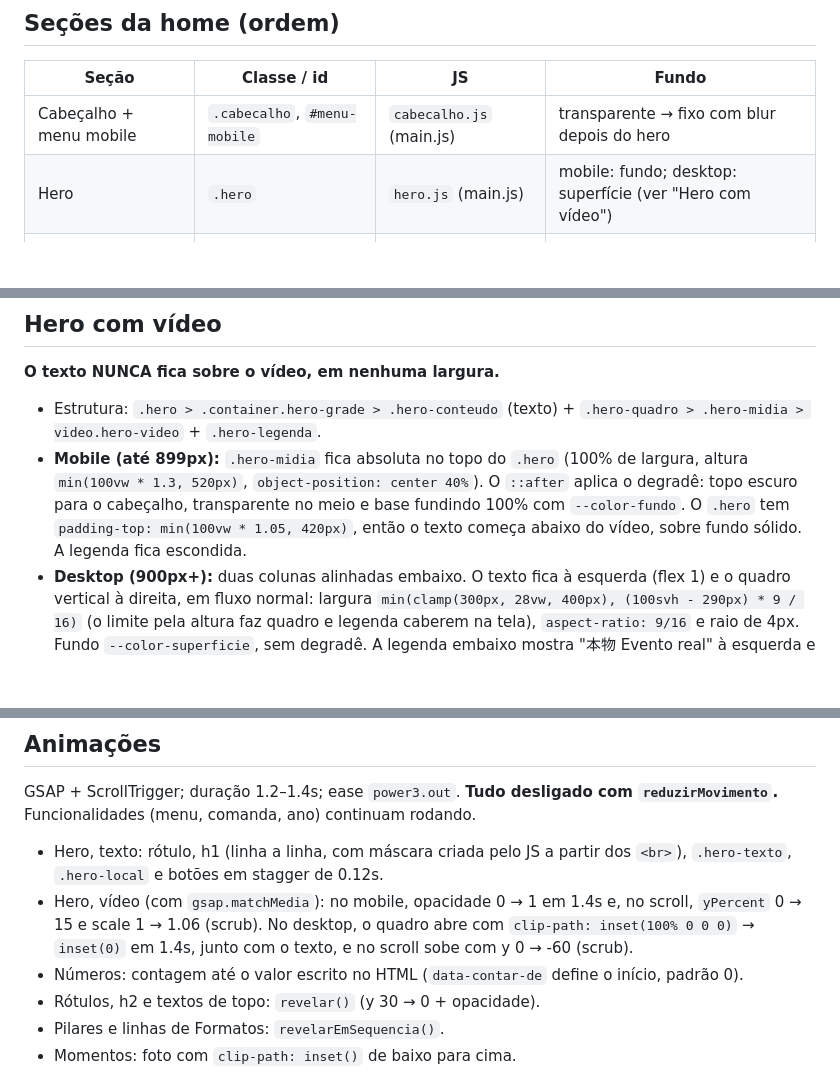
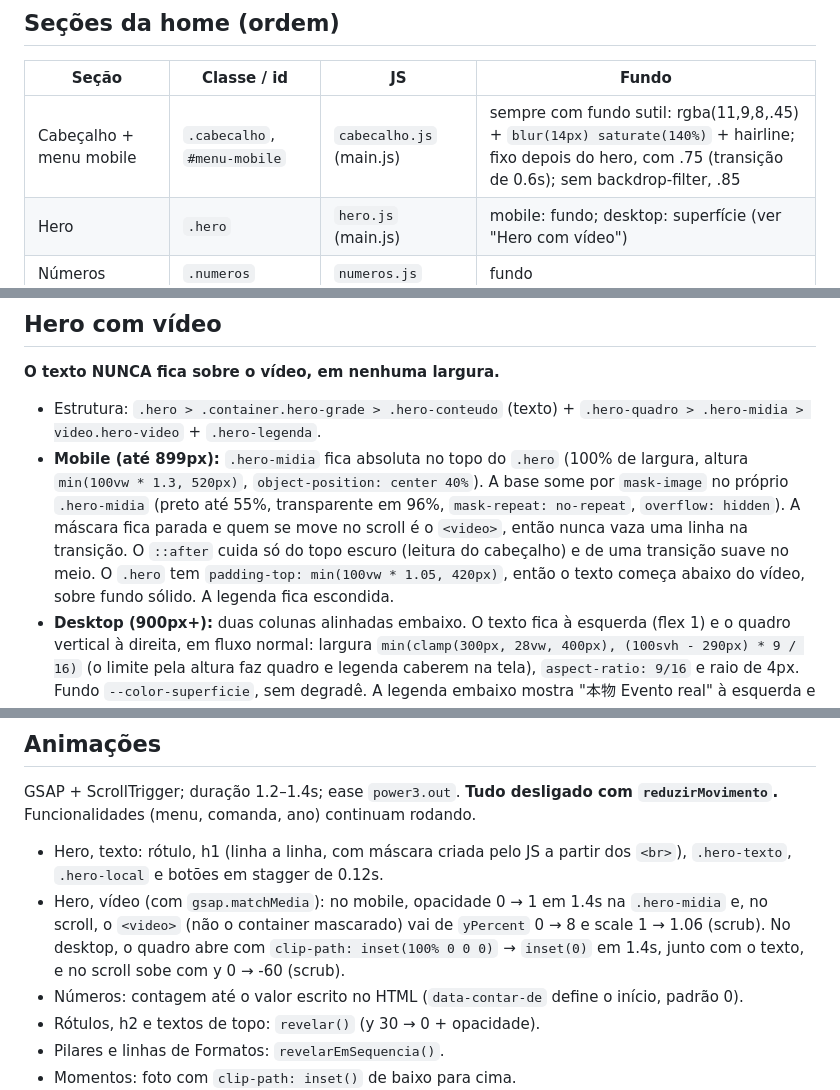
Before and after one commit to Daniel-Nascimento-13/Dani-sushi, a Markdown page: CLAUDE.md, 3 parts joined by grey strips. Rendered like a GitHub page; blank space fills up the shorter version.

Commit message:
CLAUDE.md: máscara do hero mobile e fundo permanente do cabeçalho
Co-Authored-By: Claude Opus 5.5 <noreply@anthropic.com>

```diff
--- a/CLAUDE.md
+++ b/CLAUDE.md
@@ -43,7 +43,7 @@ src/
 ## Seções da home (ordem)
 | Seção | Classe / id | JS | Fundo |
 |---|---|---|---|
-| Cabeçalho + menu mobile | `.cabecalho`, `#menu-mobile` | `cabecalho.js` (main.js) | transparente → fixo com blur depois do hero |
+| Cabeçalho + menu mobile | `.cabecalho`, `#menu-mobile` | `cabecalho.js` (main.js) | sempre com fundo sutil: rgba(11,9,8,.45) + `blur(14px) saturate(140%)` + hairline; fixo depois do hero, com .75 (transição de 0.6s); sem backdrop-filter, .85 |
 | Hero | `.hero` | `hero.js` (main.js) | mobile: fundo; desktop: superfície (ver "Hero com vídeo") |
 | Números | `.numeros` | `numeros.js` | fundo |
 | Manifesto | `.manifesto` | `manifesto.js` | superfície |
@@ -94,14 +94,14 @@ Use `var(--color-...)` no CSS ou os utilitários do Tailwind (`bg-fundo`, `text-
 ## Hero com vídeo
 **O texto NUNCA fica sobre o vídeo, em nenhuma largura.**
 - Estrutura: `.hero > .container.hero-grade > .hero-conteudo` (texto) + `.hero-quadro > .hero-midia > video.hero-video` + `.hero-legenda`.
-- **Mobile (até 899px):** `.hero-midia` fica absoluta no topo do `.hero` (100% de largura, altura `min(100vw * 1.3, 520px)`, `object-position: center 40%`). O `::after` aplica o degradê: topo escuro para o cabeçalho, transparente no meio e base fundindo 100% com `--color-fundo`. O `.hero` tem `padding-top: min(100vw * 1.05, 420px)`, então o texto começa abaixo do vídeo, sobre fundo sólido. A legenda fica escondida.
+- **Mobile (até 899px):** `.hero-midia` fica absoluta no topo do `.hero` (100% de largura, altura `min(100vw * 1.3, 520px)`, `object-position: center 40%`). A base some por `mask-image` no próprio `.hero-midia` (preto até 55%, transparente em 96%, `mask-repeat: no-repeat`, `overflow: hidden`). A máscara fica parada e quem se move no scroll é o `<video>`, então nunca vaza uma linha na transição. O `::after` cuida só do topo escuro (leitura do cabeçalho) e de uma transição suave no meio. O `.hero` tem `padding-top: min(100vw * 1.05, 420px)`, então o texto começa abaixo do vídeo, sobre fundo sólido. A legenda fica escondida.
 - **Desktop (900px+):** duas colunas alinhadas embaixo. O texto fica à esquerda (flex 1) e o quadro vertical à direita, em fluxo normal: largura `min(clamp(300px, 28vw, 400px), (100svh - 290px) * 9 / 16)` (o limite pela altura faz quadro e legenda caberem na tela), `aspect-ratio: 9/16` e raio de 4px. Fundo `--color-superficie`, sem degradê. A legenda embaixo mostra "本物 Evento real" à esquerda e "Role ↓" à direita.
 - **Carregamento:** o `<video>` tem `muted loop playsinline preload="none"` e poster com preload no `<head>`, mas NÃO tem `autoplay` (o download só começa no `play()`). O `hero.js` chama `play().catch(() => {})` quando o hero entra na tela e `pause()` quando sai (IntersectionObserver). Com `prefers-reduced-motion` ou `navigator.connection.saveData`, o vídeo nunca é iniciado e fica no poster.
 
 ## Animações
 GSAP + ScrollTrigger; duração 1.2–1.4s; ease `power3.out`. **Tudo desligado com `reduzirMovimento`.** Funcionalidades (menu, comanda, ano) continuam rodando.
 - Hero, texto: rótulo, h1 (linha a linha, com máscara criada pelo JS a partir dos `<br>`), `.hero-texto`, `.hero-local` e botões em stagger de 0.12s.
-- Hero, vídeo (com `gsap.matchMedia`): no mobile, opacidade 0 → 1 em 1.4s e, no scroll, `yPercent` 0 → 15 e scale 1 → 1.06 (scrub). No desktop, o quadro abre com `clip-path: inset(100% 0 0 0)` → `inset(0)` em 1.4s, junto com o texto, e no scroll sobe com y 0 → -60 (scrub).
+- Hero, vídeo (com `gsap.matchMedia`): no mobile, opacidade 0 → 1 em 1.4s na `.hero-midia` e, no scroll, o `<video>` (não o container mascarado) vai de `yPercent` 0 → 8 e scale 1 → 1.06 (scrub). No desktop, o quadro abre com `clip-path: inset(100% 0 0 0)` → `inset(0)` em 1.4s, junto com o texto, e no scroll sobe com y 0 → -60 (scrub).
 - Números: contagem até o valor escrito no HTML (`data-contar-de` define o início, padrão 0).
 - Rótulos, h2 e textos de topo: `revelar()` (y 30 → 0 + opacidade).
 - Pilares e linhas de Formatos: `revelarEmSequencia()`.
```
